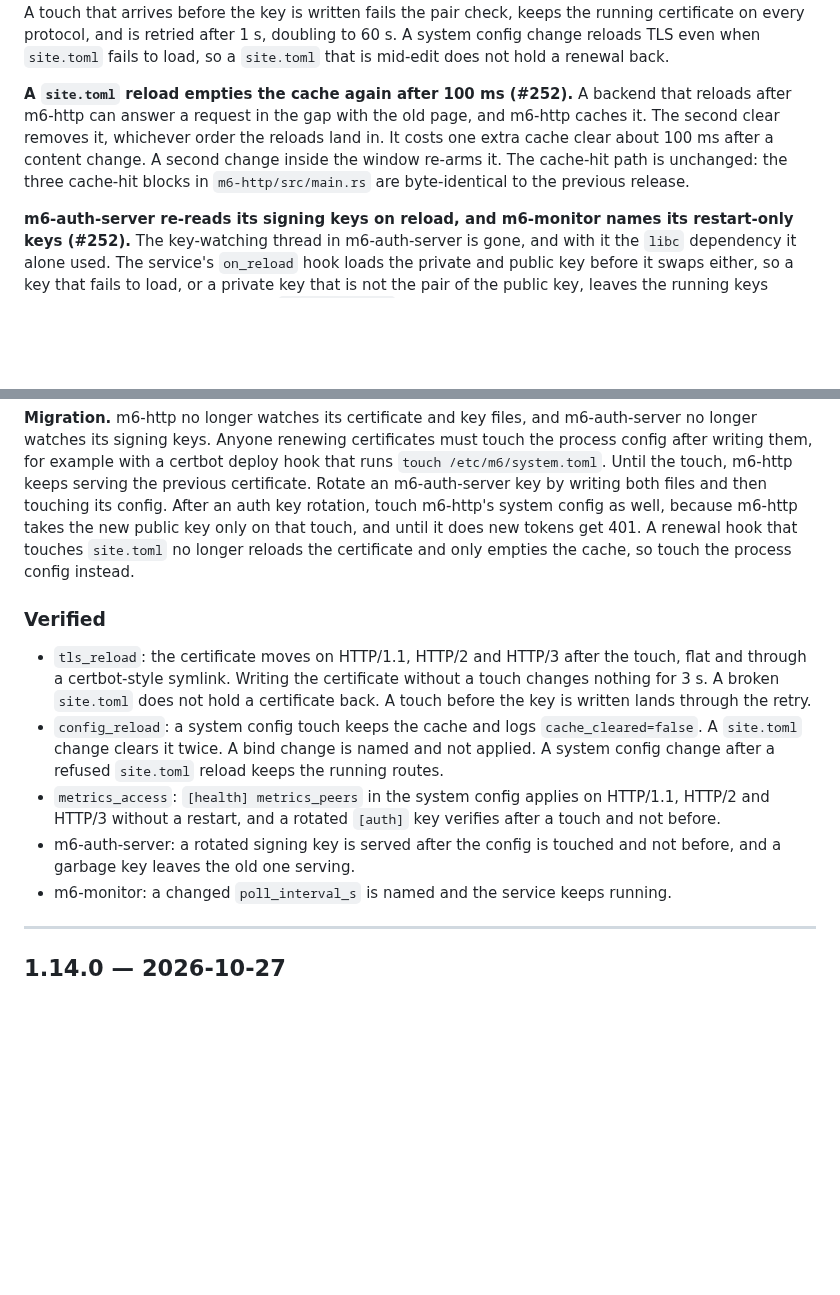
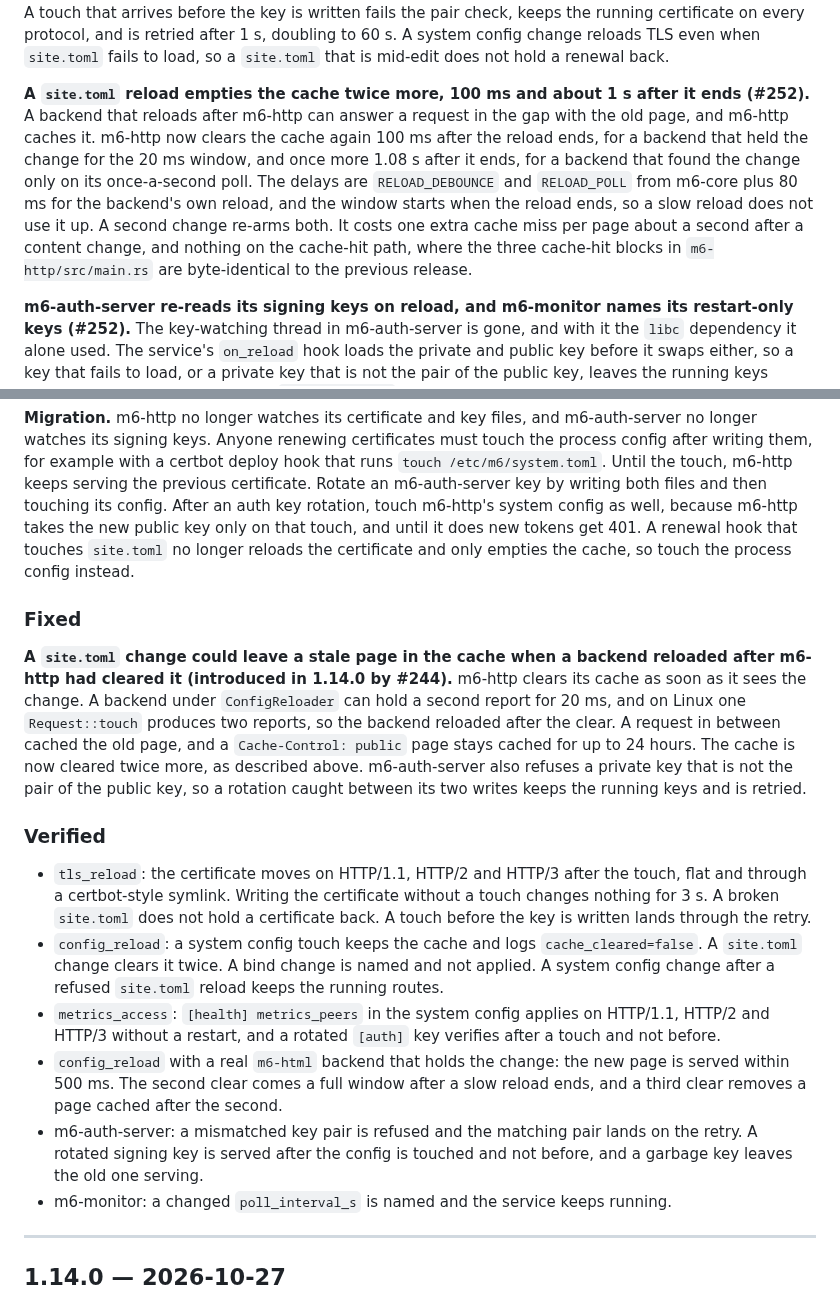
Before and after one commit to mgrosvenor/m6, a Markdown page: CHANGELOG.md, 2 parts joined by grey strips. Drawn GitHub-style; blank space fills up the shorter version.

Commit message:
docs(#252): the changelog and m6-http.md describe the later cache clears
CHANGELOG.md gains a Fixed entry: a site.toml change could leave a stale cached
page when a backend reloaded after m6-http cleared its cache, introduced in
1.14.0 by #244. It also says m6-auth-server now refuses a key pair that does
not match. docs/m6-http.md says when the two later clears fall and where the
delays come from.

Co-Authored-By: Claude Opus 5.5 <noreply@anthropic.com>
Claude-Session: https://claude.ai/code/session_01FsuhXoC2o4Xhub8P8tY3z8

```diff
--- a/CHANGELOG.md
+++ b/CHANGELOG.md
@@ -41,12 +41,12 @@ A renewal writes both files, then touches the system config, and m6-http reads b
 A touch that arrives before the key is written fails the pair check, keeps the running certificate on every protocol, and is retried after 1 s, doubling to 60 s.
 A system config change reloads TLS even when `site.toml` fails to load, so a `site.toml` that is mid-edit does not hold a renewal back.
 
-**A `site.toml` reload empties the cache again after 100 ms (#252).**
+**A `site.toml` reload empties the cache twice more, 100 ms and about 1 s after it ends (#252).**
 A backend that reloads after m6-http can answer a request in the gap with the old page, and m6-http caches it.
-The second clear removes it, whichever order the reloads land in.
-It costs one extra cache clear about 100 ms after a content change.
-A second change inside the window re-arms it.
-The cache-hit path is unchanged: the three cache-hit blocks in `m6-http/src/main.rs` are byte-identical to the previous release.
+m6-http now clears the cache again 100 ms after the reload ends, for a backend that held the change for the 20 ms window, and once more 1.08 s after it ends, for a backend that found the change only on its once-a-second poll.
+The delays are `RELOAD_DEBOUNCE` and `RELOAD_POLL` from m6-core plus 80 ms for the backend's own reload, and the window starts when the reload ends, so a slow reload does not use it up.
+A second change re-arms both.
+It costs one extra cache miss per page about a second after a content change, and nothing on the cache-hit path, where the three cache-hit blocks in `m6-http/src/main.rs` are byte-identical to the previous release.
 
 **m6-auth-server re-reads its signing keys on reload, and m6-monitor names its restart-only keys (#252).**
 The key-watching thread in m6-auth-server is gone, and with it the `libc` dependency it alone used.
@@ -62,12 +62,22 @@ Rotate an m6-auth-server key by writing both files and then touching its config.
 After an auth key rotation, touch m6-http's system config as well, because m6-http takes the new public key only on that touch, and until it does new tokens get 401.
 A renewal hook that touches `site.toml` no longer reloads the certificate and only empties the cache, so touch the process config instead.
 
+### Fixed
+
+**A `site.toml` change could leave a stale page in the cache when a backend reloaded after m6-http had cleared it (introduced in 1.14.0 by #244).**
+m6-http clears its cache as soon as it sees the change.
+A backend under `ConfigReloader` can hold a second report for 20 ms, and on Linux one `Request::touch` produces two reports, so the backend reloaded after the clear.
+A request in between cached the old page, and a `Cache-Control: public` page stays cached for up to 24 hours.
+The cache is now cleared twice more, as described above.
+m6-auth-server also refuses a private key that is not the pair of the public key, so a rotation caught between its two writes keeps the running keys and is retried.
+
 ### Verified
 
 - `tls_reload`: the certificate moves on HTTP/1.1, HTTP/2 and HTTP/3 after the touch, flat and through a certbot-style symlink. Writing the certificate without a touch changes nothing for 3 s. A broken `site.toml` does not hold a certificate back. A touch before the key is written lands through the retry.
 - `config_reload`: a system config touch keeps the cache and logs `cache_cleared=false`. A `site.toml` change clears it twice. A bind change is named and not applied. A system config change after a refused `site.toml` reload keeps the running routes.
 - `metrics_access`: `[health] metrics_peers` in the system config applies on HTTP/1.1, HTTP/2 and HTTP/3 without a restart, and a rotated `[auth]` key verifies after a touch and not before.
-- m6-auth-server: a rotated signing key is served after the config is touched and not before, and a garbage key leaves the old one serving.
+- `config_reload` with a real `m6-html` backend that holds the change: the new page is served within 500 ms. The second clear comes a full window after a slow reload ends, and a third clear removes a page cached after the second.
+- m6-auth-server: a mismatched key pair is refused and the matching pair lands on the retry. A rotated signing key is served after the config is touched and not before, and a garbage key leaves the old one serving.
 - m6-monitor: a changed `poll_interval_s` is named and the service keeps running.
 
 ---
```
Also changed, not shown: docs/m6-http.md (+6 -3 lines).
